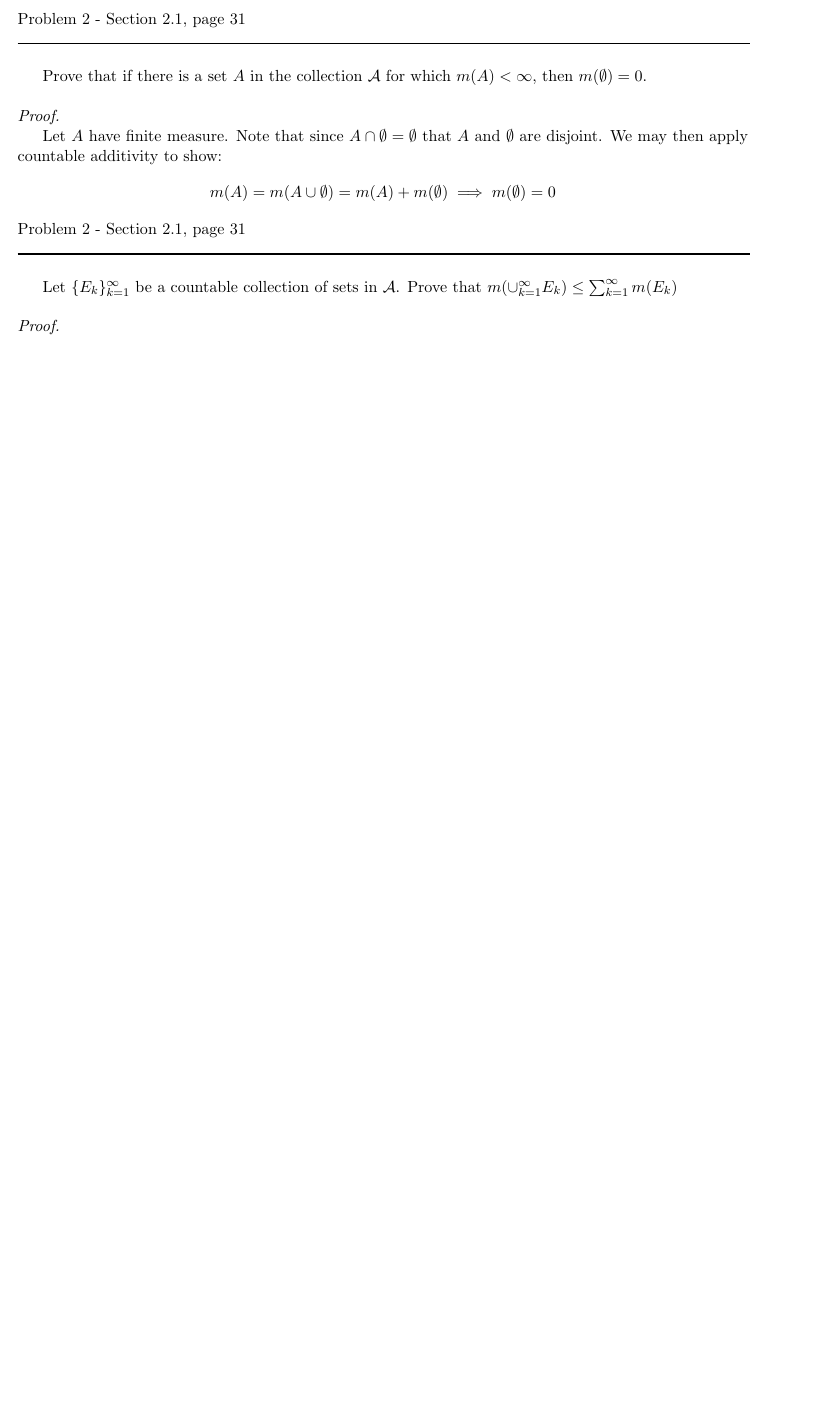
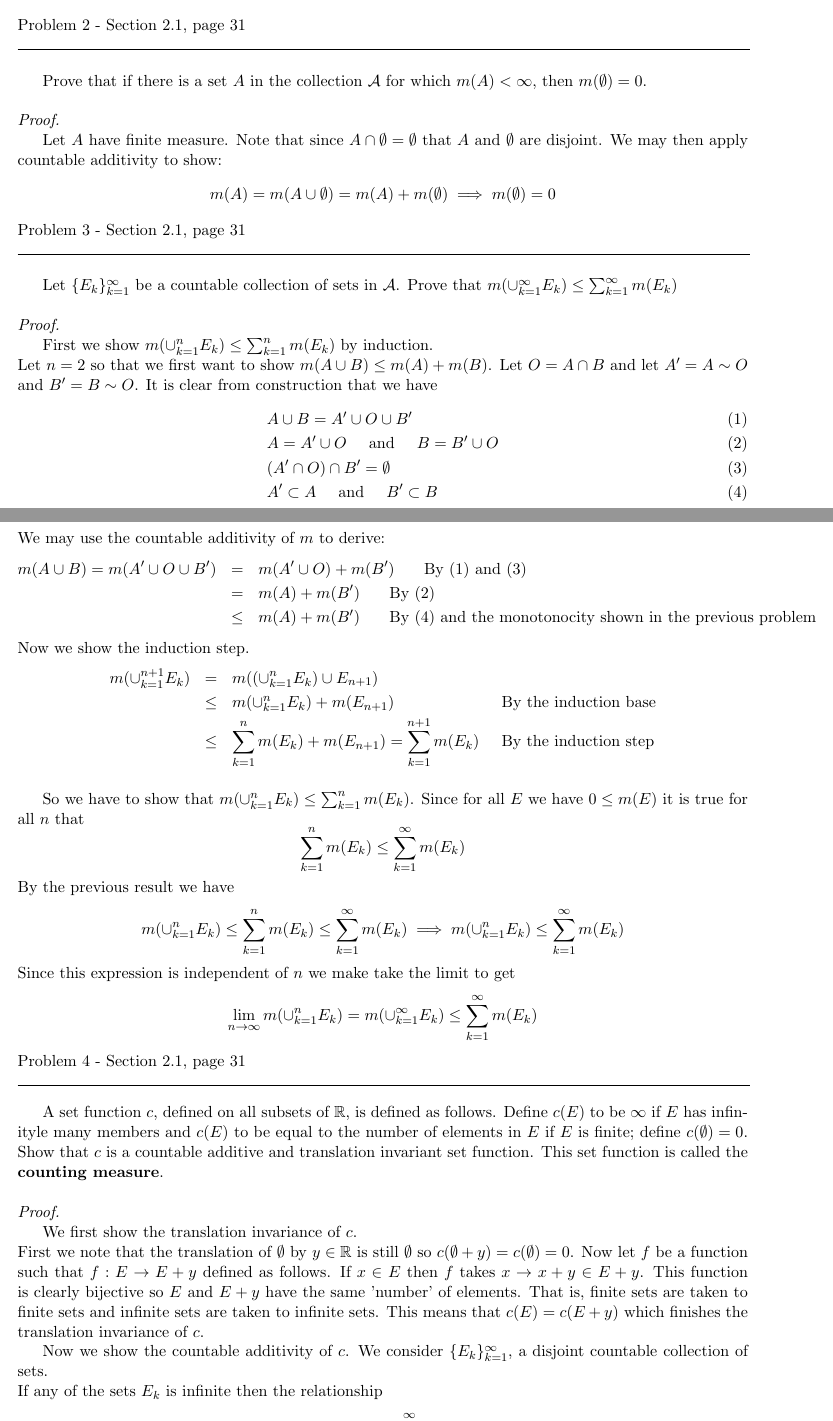
Before and after one commit to documentHouse/RoydenRealAnalysis, a LaTeX document (RoydenRealAnalysisSol4th.tex): part of the page before the commit and two parts of pages 1 and 2 of 2 after it, the two joined at a grey line, cut so that both start at the same text, the shorter picture padded with empty space. Compiled offline with LaTeX, dvips and Ghostscript.

Commit message:
Finished the third problem and halfway through the fourth.

```diff
--- a/RoydenRealAnalysisSol4th.tex
+++ b/RoydenRealAnalysisSol4th.tex
@@ -59,11 +59,61 @@ m(A) = m(A \cup \emptyset) = m(A) + m(\emptyset) \implies m(\emptyset) = 0
 
 
 \begin{flushleft}
-Problem 2 - Section 2.1, page 31\\
+Problem 3 - Section 2.1, page 31\\
 \rule{500pt}{1pt}\\
 \end{flushleft}
 
 Let $\{ E_k \}^\infty_{k = 1}$ be a countable collection of sets in $\mathcal{A}$. Prove that $m(\cup^\infty_{k=1} E_k) \le \sum^\infty_{k = 1} m(E_k)$
 \\\\ \emph{Proof.}
 
+First we show  $m(\cup^n_{k=1} E_k) \le \sum^n_{k = 1} m(E_k)$ by induction.\\
+Let $n = 2$ so that we first want to show $m(A \cup B) \le m(A) + m(B)$. Let $O = A \cap B$ and let $A' = A \sim O$ and $B' = B \sim O$. It is clear from construction that we have
+\begin{align}
+&A \cup B = A' \cup O \cup B' \label{unionbreak} \\
+&A = A' \cup O \hspace{15px} \text{and} \hspace{15px} B = B' \cup O \label{intersum} \\
+&(A' \cap O) \cap B' = \emptyset \label{uniondisjoint} \\
+&A' \subset A \hspace{15px} \text{and} \hspace{15px} B' \subset B \label{partsubs}
+\end{align}
+
+\noindent We may use the countable additivity of $m$ to derive:
+\begin{eqnarray*}
+m(A \cup B) = m(A' \cup O \cup B') &=& m(A' \cup O) + m(B') \hspace{20px} \text{By $(\ref{unionbreak})$ and $(\ref{uniondisjoint})$} \\
+ &=&  m(A) + m(B') \hspace{20px} \text{By $(\ref{intersum})$} \\
+ &\le&  m(A) + m(B') \hspace{20px} \text{By $(\ref{partsubs}$) and the monotonocity shown in the previous problem}
+\end{eqnarray*}
+
+\noindent Now we show the induction step.
+\begin{eqnarray*}
+m(\cup^{n+1}_{k=1} E_k) &=& m((\cup^n_{k=1} E_k) \cup E_{n+1}) \\
+&\le& m(\cup^n_{k=1} E_k) + m(E_{n+1}) \hspace{73px} \text{By the induction base} \\
+&\le&  \sum^n_{k = 1} m(E_k) + m(E_{n+1}) =  \sum^{n+1}_{k = 1} m(E_k) \hspace{15px} \text{By the induction step} \\
+\end{eqnarray*}
+
+So we have to show that $m(\cup^n_{k=1} E_k) \le \sum^n_{k = 1} m(E_k)$. Since for all $E$ we have $0 \le m( E)$ it is true for all $n$ that
+\[ \sum^n_{k=1} m(E_k) \le \sum^\infty_{k = 1} m(E_k) \]
+By the previous result we have
+\[ m(\cup^{n}_{k=1} E_k) \le \sum^n_{k=1} m(E_k) \le \sum^\infty_{k = 1} m(E_k) \implies m(\cup^{n}_{k=1} E_k) \le \sum^\infty_{k = 1} m(E_k)\]
+Since this expression is independent of $n$ we make take the limit to get
+\[\lim_{n \to \infty} m(\cup^{n}_{k=1} E_k) = m(\cup^{\infty}_{k=1} E_k) \le \sum^\infty_{k = 1} m(E_k) \]
+
+
+\begin{flushleft}
+Problem 4 - Section 2.1, page 31\\
+\rule{500pt}{1pt}\\
+\end{flushleft}
+
+A set function $c$, defined on all subsets of $\mathbb{R}$, is defined as follows. Define $c(E)$ to be $\infty$ if $E$ has infinityle many members and $c(E)$ to be equal to the number of elements in $E$ if $E$ is finite; define $c(\emptyset) = 0$. Show that $c$ is a countable additive and translation invariant set function. This set function is called the \textbf{counting measure}.
+\\\\ \emph{Proof.}
+
+We first show the translation invariance of $c$. \\
+First we note that the translation of $\emptyset$ by $y \in \mathbb{R}$ is still $\emptyset$ so $c(\emptyset + y) = c(\emptyset) = 0$. Now let $f$ be a function such that $f: E \to E + y$ defined as follows. If $x \in E$ then $f$ takes $x \to x + y \in E + y$. This function is clearly bijective so $E$ and $E + y$ have the same 'number' of elements. That is, finite sets are taken to finite sets and infinite sets are taken to infinite sets. This means that $c(E) = c(E + y)$ which finishes the translation invariance of $c$.\\
+\indent Now we show the countable additivity of $c$.
+We consider $\{ E_k \}^\infty_{k = 1}$, a disjoint countable collection of sets.\\
+If any of the sets $E_k$ is infinite then the relationship
+\begin{equation}
+c(\cup^\infty_{k = 1} E_k) = \sum^\infty_{k = 1} c(E_k) \label{countingmeas-ca}
+\end{equation}
+ is trivially true. We now assume that all $E_k$ are finite.
+First we assume that there are infinitly many $E_k$ that are non-empty and we drop the empty sets from the equation since they don't contribute to the union or the sum in (\ref{countingmeas-ca}).
+
 \end{document}
```
Also changed, not shown: RoydenRealAnalysisSol4th.tex (2 more changed lines).
